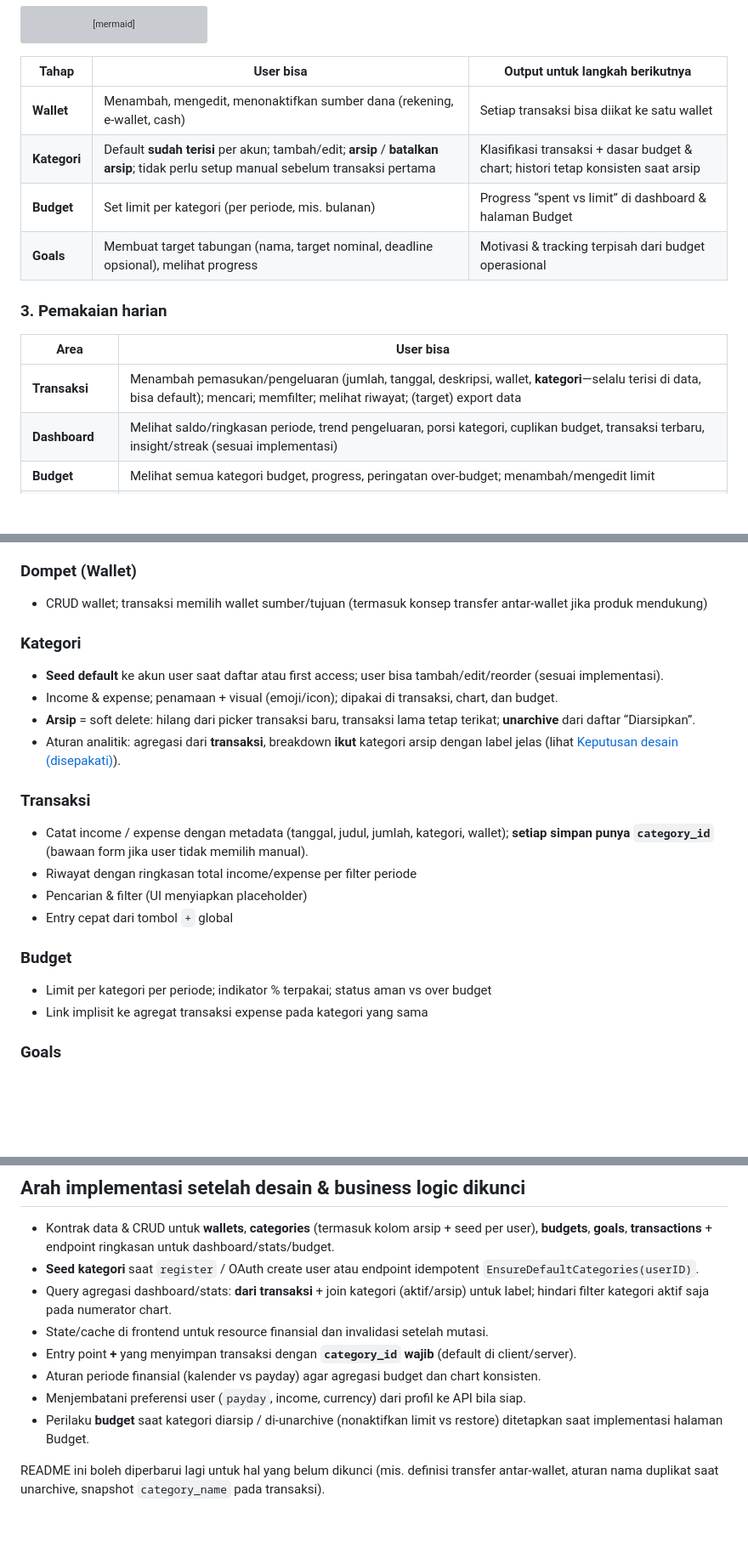
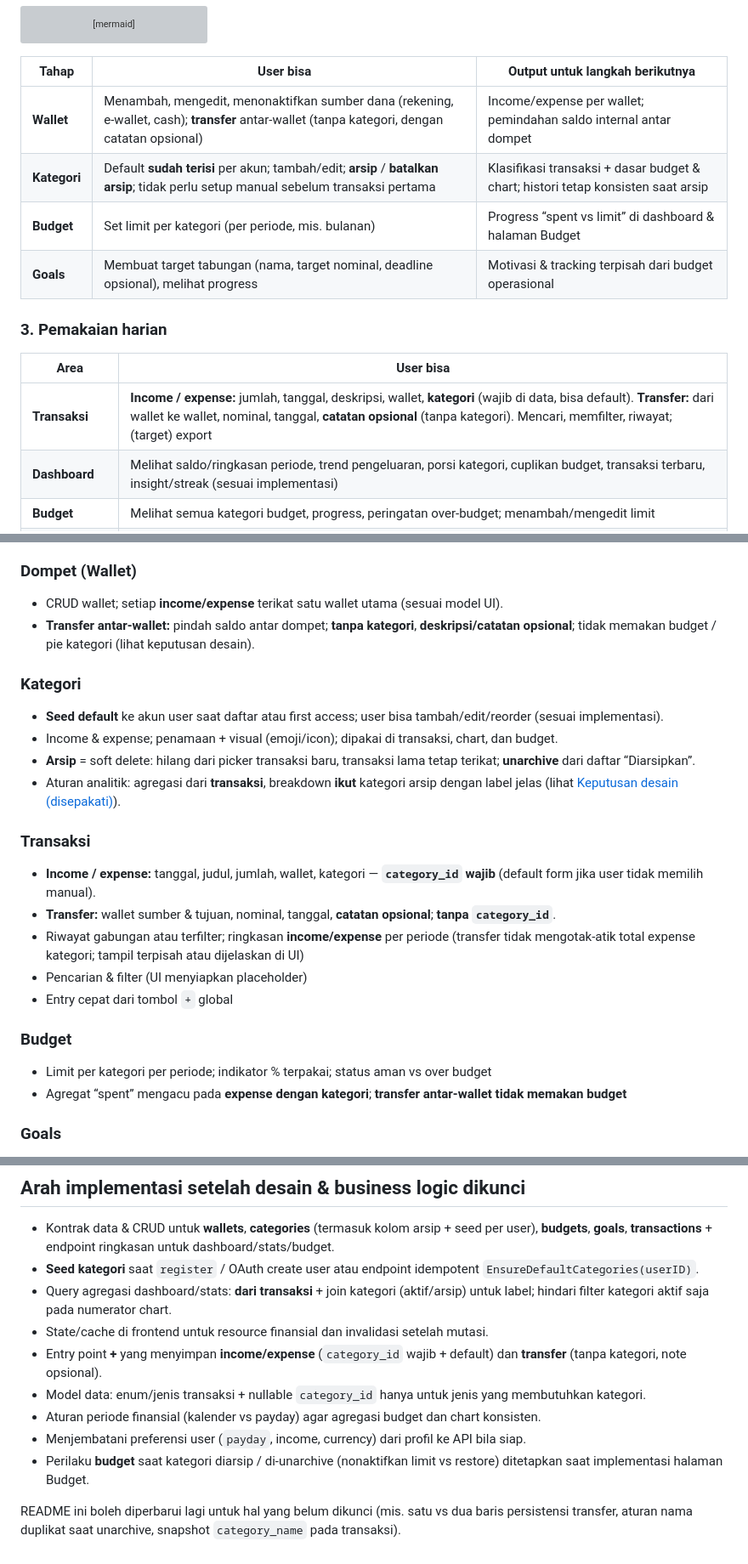
Before and after one commit to beat-kuliah/finku, a Markdown page: README.md, 3 parts joined by grey strips. Shown at 85% size. Rendered like a GitHub page; blank space fills up the shorter version; grey boxes are pictures that could not be loaded.

```diff
--- a/README.md
+++ b/README.md
@@ -72,7 +80,7 @@ flowchart LR
 
 | Tahap | User bisa | Output untuk langkah berikutnya |
 |-------|-----------|----------------------------------|
-| **Wallet** | Menambah, mengedit, menonaktifkan sumber dana (rekening, e-wallet, cash) | Setiap transaksi bisa diikat ke satu wallet |
+| **Wallet** | Menambah, mengedit, menonaktifkan sumber dana (rekening, e-wallet, cash); **transfer** antar-wallet (tanpa kategori, dengan catatan opsional) | Income/expense per wallet; pemindahan saldo internal antar dompet |
 | **Kategori** | Default **sudah terisi** per akun; tambah/edit; **arsip** / **batalkan arsip**; tidak perlu setup manual sebelum transaksi pertama | Klasifikasi transaksi + dasar budget & chart; histori tetap konsisten saat arsip |
 | **Budget** | Set limit per kategori (per periode, mis. bulanan) | Progress “spent vs limit” di dashboard & halaman Budget |
 | **Goals** | Membuat target tabungan (nama, target nominal, deadline opsional), melihat progress | Motivasi & tracking terpisah dari budget operasional |
@@ -81,7 +89,7 @@ flowchart LR
 
 | Area | User bisa |
 |------|-----------|
-| **Transaksi** | Menambah pemasukan/pengeluaran (jumlah, tanggal, deskripsi, wallet, **kategori**—selalu terisi di data, bisa default); mencari; memfilter; melihat riwayat; (target) export data |
+| **Transaksi** | **Income / expense:** jumlah, tanggal, deskripsi, wallet, **kategori** (wajib di data, bisa default). **Transfer:** dari wallet ke wallet, nominal, tanggal, **catatan opsional** (tanpa kategori). Mencari, memfilter, riwayat; (target) export |
 | **Dashboard** | Melihat saldo/ringkasan periode, trend pengeluaran, porsi kategori, cuplikan budget, transaksi terbaru, insight/streak (sesuai implementasi) |
 | **Budget** | Melihat semua kategori budget, progress, peringatan over-budget; menambah/mengedit limit |
 | **Stats** | Analitik: distribusi kategori, agregat per minggu/periode, pola spending |
@@ -141,7 +149,8 @@ Fitur di bawah menggabungkan **yang sudah terlihat di UI** dan **yang dipromosik
 
 ### Dompet (Wallet)
 
-- CRUD wallet; transaksi memilih wallet sumber/tujuan (termasuk konsep transfer antar-wallet jika produk mendukung)
+- CRUD wallet; setiap **income/expense** terikat satu wallet utama (sesuai model UI).
+- **Transfer antar-wallet:** pindah saldo antar dompet; **tanpa kategori**, **deskripsi/catatan opsional**; tidak memakan budget / pie kategori (lihat keputusan desain).
 
 ### Kategori
 
@@ -152,15 +161,16 @@ Fitur di bawah menggabungkan **yang sudah terlihat di UI** dan **yang dipromosik
 
 ### Transaksi
 
-- Catat income / expense dengan metadata (tanggal, judul, jumlah, kategori, wallet); **setiap simpan punya `category_id`** (bawaan form jika user tidak memilih manual).
-- Riwayat dengan ringkasan total income/expense per filter periode
+- **Income / expense:** tanggal, judul, jumlah, wallet, kategori — **`category_id` wajib** (default form jika user tidak memilih manual).
+- **Transfer:** wallet sumber & tujuan, nominal, tanggal, **catatan opsional**; **tanpa `category_id`**.
+- Riwayat gabungan atau terfilter; ringkasan **income/expense** per periode (transfer tidak mengotak-atik total expense kategori; tampil terpisah atau dijelaskan di UI)
 - Pencarian & filter (UI menyiapkan placeholder)
 - Entry cepat dari tombol `+` global
 
 ### Budget
 
 - Limit per kategori per periode; indikator % terpakai; status aman vs over budget
-- Link implisit ke agregat transaksi expense pada kategori yang sama
+- Agregat “spent” mengacu pada **expense dengan kategori**; **transfer antar-wallet tidak memakan budget**
 
 ### Goals
 
@@ -259,9 +269,10 @@ sequenceDiagram
 - **Seed kategori** saat `register` / OAuth create user atau endpoint idempotent `EnsureDefaultCategories(userID)`.
 - Query agregasi dashboard/stats: **dari transaksi** + join kategori (aktif/arsip) untuk label; hindari filter kategori aktif saja pada numerator chart.
 - State/cache di frontend untuk resource finansial dan invalidasi setelah mutasi.
-- Entry point **+** yang menyimpan transaksi dengan **`category_id` wajib** (default di client/server).
+- Entry point **+** yang menyimpan **income/expense** (`category_id` wajib + default) dan **transfer** (tanpa kategori, note opsional).
+- Model data: enum/jenis transaksi + nullable `category_id` hanya untuk jenis yang membutuhkan kategori.
 - Aturan periode finansial (kalender vs payday) agar agregasi budget dan chart konsisten.
 - Menjembatani preferensi user (`payday`, income, currency) dari profil ke API bila siap.
 - Perilaku **budget** saat kategori diarsip / di-unarchive (nonaktifkan limit vs restore) ditetapkan saat implementasi halaman Budget.
 
-README ini boleh diperbarui lagi untuk hal yang belum dikunci (mis. definisi transfer antar-wallet, aturan nama duplikat saat unarchive, snapshot `category_name` pada transaksi).
+README ini boleh diperbarui lagi untuk hal yang belum dikunci (mis. satu vs dua baris persistensi transfer, aturan nama duplikat saat unarchive, snapshot `category_name` pada transaksi).
```
Also changed, not shown: other parts of README.md (+13 -5 lines).
